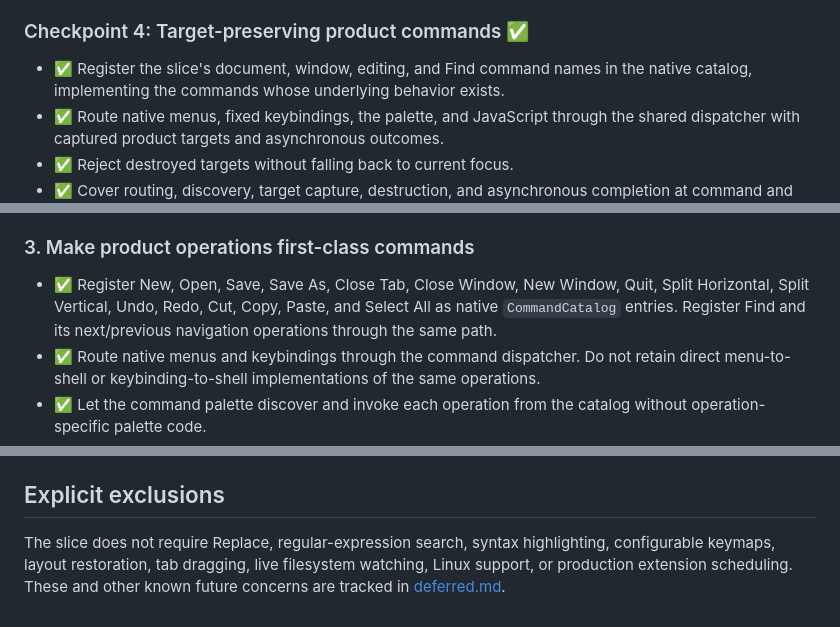
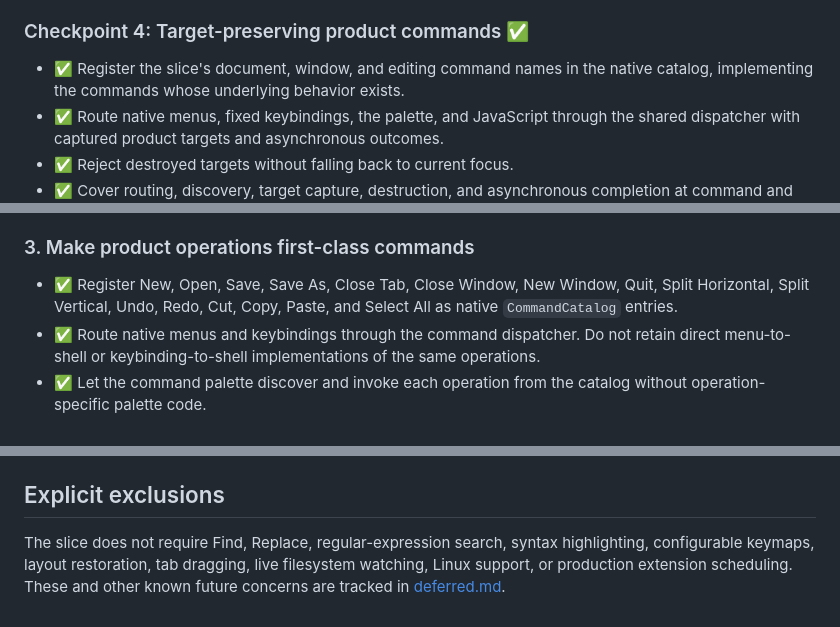
Before and after one commit to andreabergia/knot-editor, a Markdown page: docs/plans/slice1-dogfood-editing-plan.md, 3 parts joined by grey strips. Drawn GitHub-style.

```diff
--- a/docs/plans/slice1-dogfood-editing-plan.md
+++ b/docs/plans/slice1-dogfood-editing-plan.md
@@ -129,7 +128,7 @@ application-owned document model rather than introducing transitional APIs.
 
 ### Checkpoint 4: Target-preserving product commands ✅
 
-- ✅ Register the slice's document, window, editing, and Find command names in the
+- ✅ Register the slice's document, window, and editing command names in the
   native catalog, implementing the commands whose underlying behavior exists.
 - ✅ Route native menus, fixed keybindings, the palette, and JavaScript through
   the shared dispatcher with captured product targets and asynchronous
@@ -253,8 +242,7 @@ application-owned document model rather than introducing transitional APIs.
 
 - ✅ Register New, Open, Save, Save As, Close Tab, Close Window, New Window,
   Quit, Split Horizontal, Split Vertical, Undo, Redo, Cut, Copy, Paste, and
-  Select All as native `CommandCatalog` entries. Register Find and its
-  next/previous navigation operations through the same path.
+  Select All as native `CommandCatalog` entries.
 - ✅ Route native menus and keybindings through the command dispatcher. Do not
   retain direct menu-to-shell or keybinding-to-shell implementations of the
   same operations.
@@ -360,7 +345,7 @@ work to [`deferred.md`](../deferred.md).
 
 ## Explicit exclusions
 
-The slice does not require Replace, regular-expression search, syntax
+The slice does not require Find, Replace, regular-expression search, syntax
 highlighting, configurable keymaps, layout restoration, tab dragging, live
 filesystem watching, Linux support, or production extension scheduling. These
 and other known future concerns are tracked in [deferred.md](../deferred.md).
```
Also changed, not shown: other parts of docs/plans/slice1-dogfood-editing-plan.md (+3 -17 lines), docs/deferred.md (+8 -2 lines).
